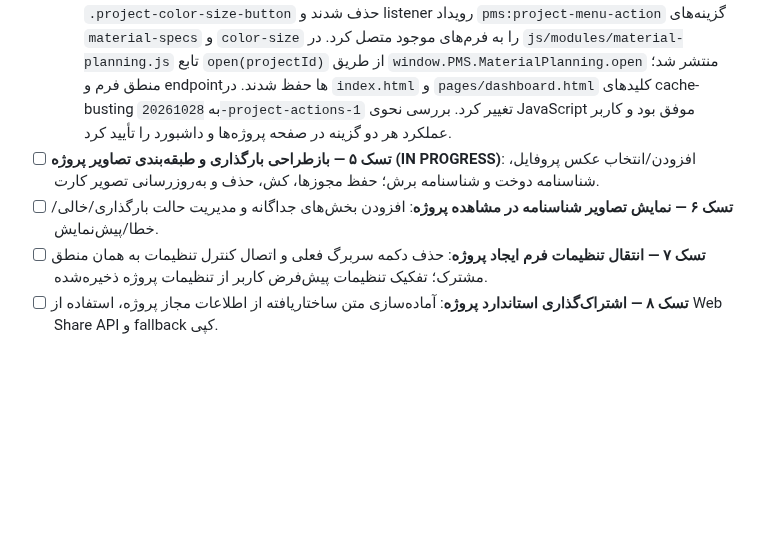
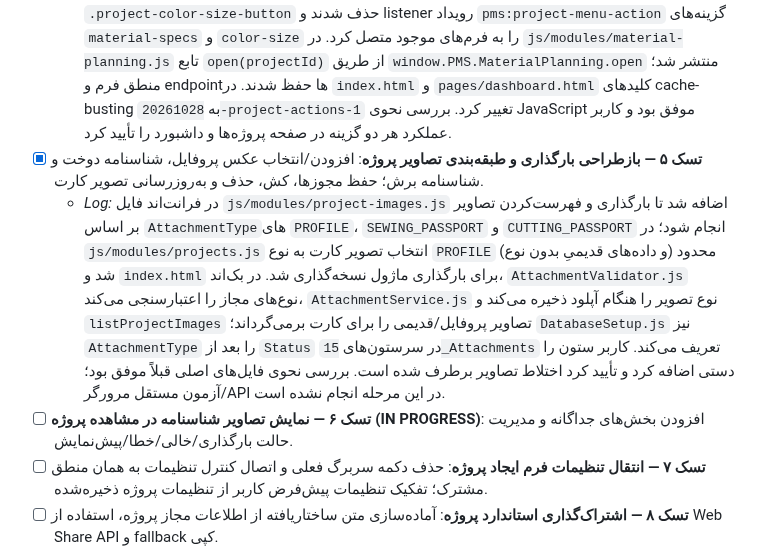
Before and after one commit to Saeidesl/PRSPRO2, a Markdown page: TODO1.md, the part around the change. Drawn GitHub-style; blank space fills up the shorter version.

Commit message:
docs: close project image classification task and start project detail images

```diff
--- a/TODO1.md
+++ b/TODO1.md
@@ -167,8 +167,9 @@
   - *Log:* با تأیید کاربر پس از تست، مرحله UI بسته شد. در `js/modules/projects.js` منوی ۸ گزینه‌ای، وضعیت باز/بسته، پیمایش صفحه‌کلید، بستن با کلیک بیرون/Escape و بازشدن رو به بالا هنگام کمبود فضای پایین کارت پیاده شد؛ در `js/modules/dashboard-redesign.js` همین قرارداد منو اعمال و clipping کارت با اصلاح `overflow`/`z-index` رفع شد. در `index.html` و `pages/dashboard.html` نسخه‌گذاری cache-busting اسکریپت‌ها به `20261028-project-menu-4` تغییر کرد. کاربر نمایش صحیح منو را تأیید کرد.
 - [x] **تسک ۴ — انتقال عملیات موجود به منو**: حذف دکمه‌های مصرف ملزومات و رنگ‌بندی/سایزبندی از کارت‌ها و اتصال منو به فرم‌های موجود بدون شکستن جریان ایجاد پروژه.
   - *Log:* در `js/modules/projects.js` دکمه‌های کارت `.project-material-specs-button` و `.project-color-size-button` حذف شدند و listener رویداد `pms:project-menu-action` گزینه‌های `material-specs` و `color-size` را به فرم‌های موجود متصل کرد. در `js/modules/material-planning.js` تابع `open(projectId)` از طریق `window.PMS.MaterialPlanning.open` منتشر شد؛ منطق فرم و endpointها حفظ شدند. در `index.html` و `pages/dashboard.html` کلیدهای cache-busting به `20261028-project-actions-1` تغییر کرد. بررسی نحوی JavaScript موفق بود و کاربر عملکرد هر دو گزینه در صفحه پروژه‌ها و داشبورد را تأیید کرد.
-- [ ] **تسک ۵ — بازطراحی بارگذاری و طبقه‌بندی تصاویر پروژه (IN PROGRESS)**: افزودن/انتخاب عکس پروفایل، شناسنامه دوخت و شناسنامه برش؛ حفظ مجوزها، کش، حذف و به‌روزرسانی تصویر کارت.
-- [ ] **تسک ۶ — نمایش تصاویر شناسنامه در مشاهده پروژه**: افزودن بخش‌های جداگانه و مدیریت حالت بارگذاری/خالی/خطا/پیش‌نمایش.
+- [x] **تسک ۵ — بازطراحی بارگذاری و طبقه‌بندی تصاویر پروژه**: افزودن/انتخاب عکس پروفایل، شناسنامه دوخت و شناسنامه برش؛ حفظ مجوزها، کش، حذف و به‌روزرسانی تصویر کارت.
+  - *Log:* در فرانت‌اند فایل `js/modules/project-images.js` اضافه شد تا بارگذاری و فهرست‌کردن تصاویر بر اساس `AttachmentType`های `PROFILE`، `SEWING_PASSPORT` و `CUTTING_PASSPORT` انجام شود؛ در `js/modules/projects.js` انتخاب تصویر کارت به نوع `PROFILE` (و داده‌های قدیمیِ بدون نوع) محدود شد و `index.html` برای بارگذاری ماژول نسخه‌گذاری شد. در بک‌اند، `AttachmentValidator.js` نوع‌های مجاز را اعتبارسنجی می‌کند، `AttachmentService.js` نوع تصویر را هنگام آپلود ذخیره می‌کند و `listProjectImages` تصاویر پروفایل/قدیمی را برای کارت برمی‌گرداند؛ `DatabaseSetup.js` نیز `AttachmentType` را بعد از `Status` در سرستون‌های `15_Attachments` تعریف می‌کند. کاربر ستون را دستی اضافه کرد و تأیید کرد اختلاط تصاویر برطرف شده است. بررسی نحوی فایل‌های اصلی قبلاً موفق بود؛ آزمون مستقل مرورگر/API در این مرحله انجام نشده است.
+- [ ] **تسک ۶ — نمایش تصاویر شناسنامه در مشاهده پروژه (IN PROGRESS)**: افزودن بخش‌های جداگانه و مدیریت حالت بارگذاری/خالی/خطا/پیش‌نمایش.
 - [ ] **تسک ۷ — انتقال تنظیمات فرم ایجاد پروژه**: حذف دکمه سربرگ فعلی و اتصال کنترل تنظیمات به همان منطق مشترک؛ تفکیک تنظیمات پیش‌فرض کاربر از تنظیمات پروژه ذخیره‌شده.
 - [ ] **تسک ۸ — اشتراک‌گذاری استاندارد پروژه**: آماده‌سازی متن ساختاریافته از اطلاعات مجاز پروژه، استفاده از Web Share API و fallback کپی.
 - [ ] **تسک ۹ — قالب ذخیره و چاپ A4/PDF**: طراحی قالب چاپی RTL، انتخاب فیلدهای مناسب، کنترل page-break و حذف عناصر غیرچاپی.
```
